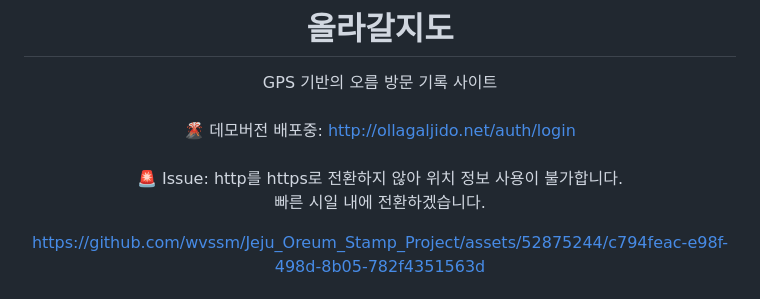
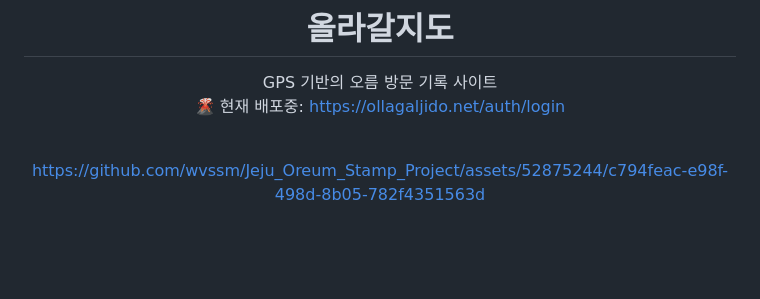
Before and after one commit to wvssm/Jeju_Oreum_Stamp_Project, a Markdown page: README.md, the part around the change. Drawn GitHub-style; blank space fills up the shorter version.

Commit message:
update: 배포 코드 추가

```diff
--- a/README.md
+++ b/README.md
@@ -3,13 +3,9 @@
 # 올라갈지도
 GPS 기반의 오름 방문 기록 사이트
 <br>
-<br>
-🌋 데모버전 배포중: http://ollagaljido.net/auth/login
+🌋 현재 배포중: https://ollagaljido.net/auth/login
 <br>
 <br>
-🚨 Issue: http를 https로 전환하지 않아 위치 정보 사용이 불가합니다.
-<br>빠른 시일 내에 전환하겠습니다.
-
 
 https://github.com/wvssm/Jeju_Oreum_Stamp_Project/assets/52875244/c794feac-e98f-498d-8b05-782f4351563d
 
```
